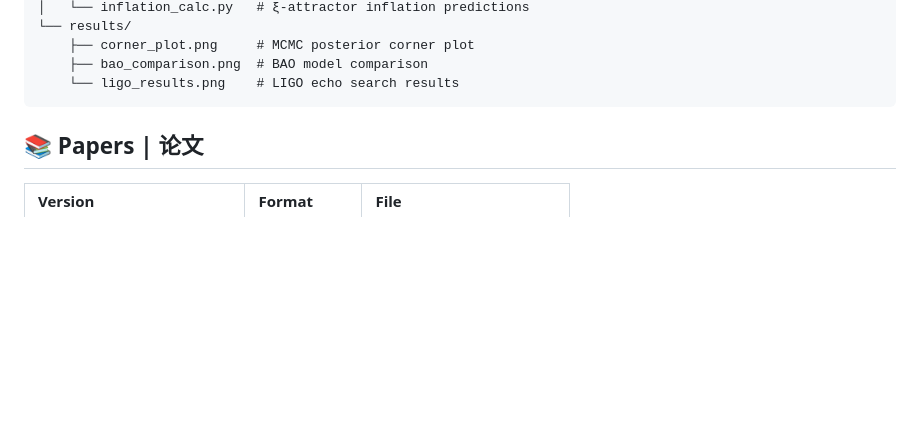
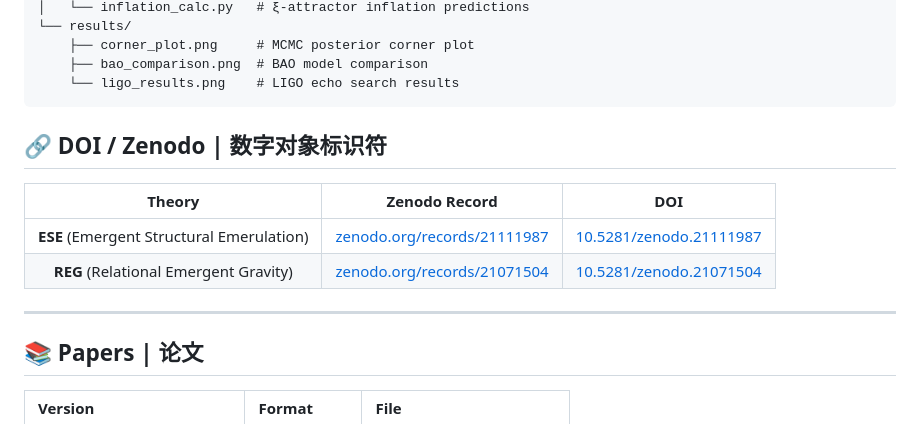
Before and after one commit to languangheng/REG, a Markdown page: README.md, the part around the change. Drawn GitHub-style; blank space fills up the shorter version.

Commit message:
Add Zenodo DOI links for ESE and REG papers

````diff
--- a/README.md
+++ b/README.md
@@ -63,6 +63,15 @@ REG-Paper/
     ├── bao_comparison.png  # BAO model comparison
     └── ligo_results.png    # LIGO echo search results
 ```
+
+## &#128279; DOI / Zenodo | 数字对象标识符
+
+| Theory | Zenodo Record | DOI |
+|:------:|:--------------:|:---:|
+| **ESE** (Emergent Structural Emerulation) | [zenodo.org/records/21111987](https://zenodo.org/records/21111987) | [10.5281/zenodo.21111987](https://doi.org/10.5281/zenodo.21111987) |
+| **REG** (Relational Emergent Gravity) | [zenodo.org/records/21071504](https://zenodo.org/records/21071504) | [10.5281/zenodo.21071504](https://doi.org/10.5281/zenodo.21071504) |
+
+---
 
 ## &#128218; Papers | 论文
 
````
